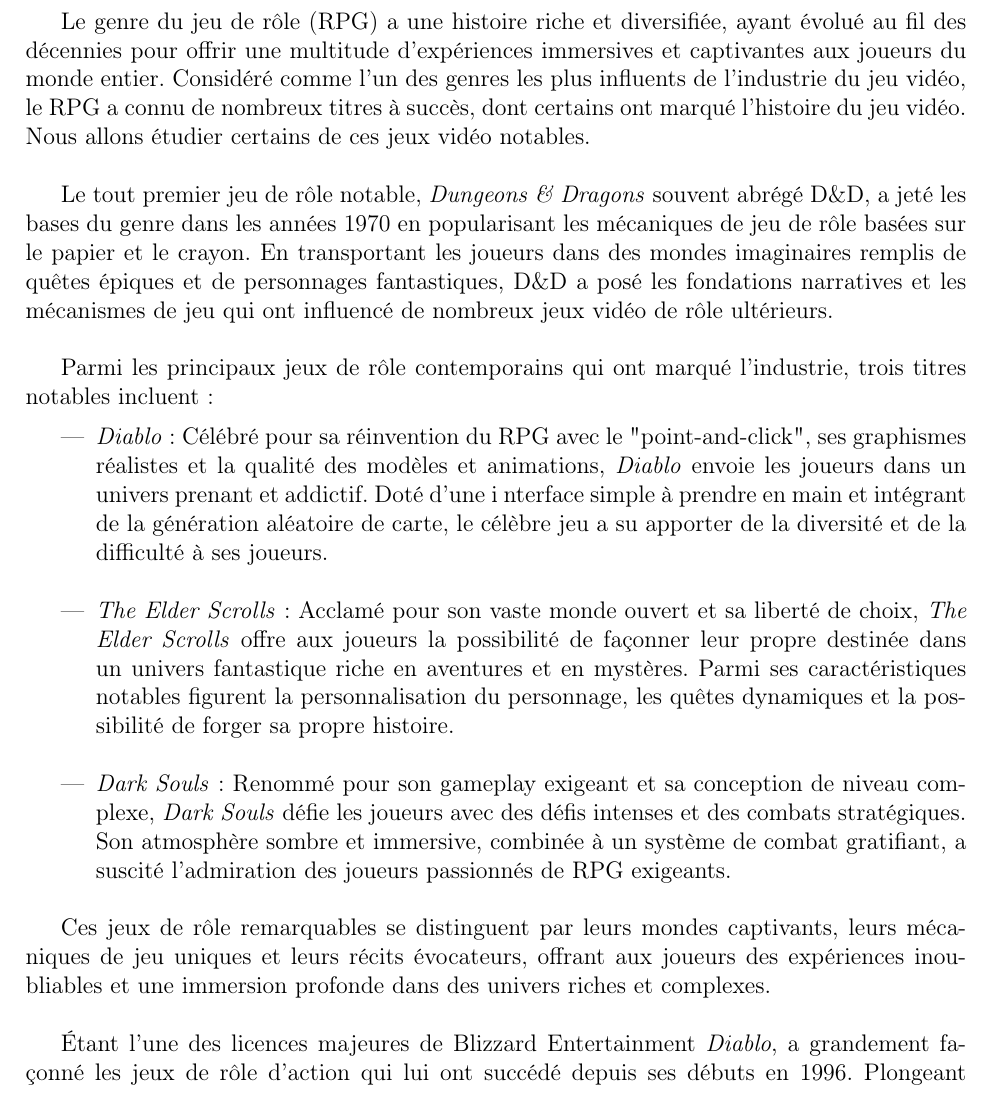
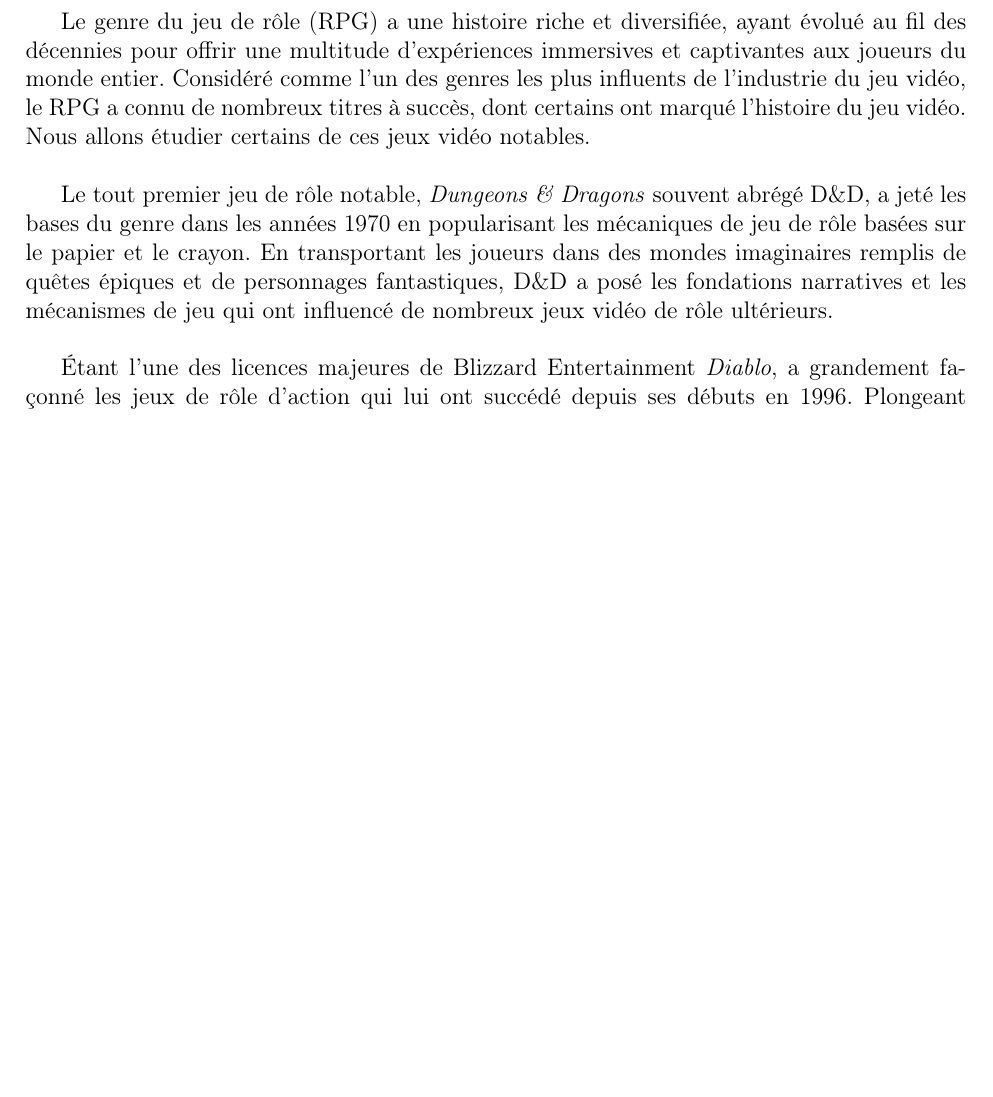
Before and after one commit to StonksIndustries/Book_of_Specifications, a LaTeX document (Book_of_Specifications.tex, which reads cdcf/etat_art.tex): part of page 7 of 17, cut so that both start at the same text, the shorter picture padded with empty space. Compiled offline with pdfLaTeX.

Commit message:
Fixed art

```diff
--- a/cdcf/etat_art.tex
+++ b/cdcf/etat_art.tex
@@ -7,25 +7,25 @@
 En transportant les joueurs dans des mondes imaginaires remplis de quêtes épiques et de personnages fantastiques, D\&D a posé les fondations narratives et les mécanismes de jeu qui ont influencé de nombreux jeux vidéo de rôle ultérieurs.
 \\
 
-Parmi les principaux jeux de rôle contemporains qui ont marqué l'industrie, trois titres notables incluent :
+% Parmi les principaux jeux de rôle contemporains qui ont marqué l'industrie, trois titres notables incluent :
 
-\vspace{0.2cm}
+% \vspace{0.2cm}
 
-\begin{itemize}
-    \item \textit{Diablo} : Célébré pour sa réinvention du RPG avec le "point-and-click", ses graphismes réalistes et la qualité des modèles et animations, \textit{Diablo} envoie les joueurs dans un univers prenant et addictif.
-    Doté d'une i nterface simple à prendre en main et intégrant de la génération aléatoire de carte, le célèbre jeu a su apporter de la diversité et de la difficulté à ses joueurs. \\
+% \begin{itemize}
+%     \item \textit{Diablo} : Célébré pour sa réinvention du RPG avec le "point-and-click", ses graphismes réalistes et la qualité des modèles et animations, \textit{Diablo} envoie les joueurs dans un univers prenant et addictif.
+%     Doté d'une i nterface simple à prendre en main et intégrant de la génération aléatoire de carte, le célèbre jeu a su apporter de la diversité et de la difficulté à ses joueurs. \\
 
-    \item \textit{The Elder Scrolls} : Acclamé pour son vaste monde ouvert et sa liberté de choix, \textit{The Elder Scrolls} offre aux joueurs la possibilité de façonner leur propre destinée dans un univers fantastique riche en aventures et en mystères.
-    Parmi ses caractéristiques notables figurent la personnalisation du personnage, les quêtes dynamiques et la possibilité de forger sa propre histoire. \\
+%     \item \textit{The Elder Scrolls} : Acclamé pour son vaste monde ouvert et sa liberté de choix, \textit{The Elder Scrolls} offre aux joueurs la possibilité de façonner leur propre destinée dans un univers fantastique riche en aventures et en mystères.
+%     Parmi ses caractéristiques notables figurent la personnalisation du personnage, les quêtes dynamiques et la possibilité de forger sa propre histoire. \\
 
-    \item \textit{Dark Souls} : Renommé pour son gameplay exigeant et sa conception de niveau complexe, \textit{Dark Souls} défie les joueurs avec des défis intenses et des combats stratégiques. Son atmosphère sombre et immersive, combinée à un système de combat gratifiant, a suscité l'admiration des joueurs passionnés de RPG exigeants.
+%     \item \textit{Dark Souls} : Renommé pour son gameplay exigeant et sa conception de niveau complexe, \textit{Dark Souls} défie les joueurs avec des défis intenses et des combats stratégiques. Son atmosphère sombre et immersive, combinée à un système de combat gratifiant, a suscité l'admiration des joueurs passionnés de RPG exigeants.
 
-\end{itemize}
+% \end{itemize}
 
-\vspace{0.5cm}
+% \vspace{0.5cm}
 
-Ces jeux de rôle remarquables se distinguent par leurs mondes captivants, leurs mécaniques de jeu uniques et leurs récits évocateurs, offrant aux joueurs des expériences inoubliables et une immersion profonde dans des univers riches et complexes.
-\\
+% Ces jeux de rôle remarquables se distinguent par leurs mondes captivants, leurs mécaniques de jeu uniques et leurs récits évocateurs, offrant aux joueurs des expériences inoubliables et une immersion profonde dans des univers riches et complexes.
+% \\
 
 Étant l’une des licences majeures de Blizzard Entertainment \textit{Diablo}, a grandement façonné les jeux de rôle d'action qui lui ont succédé depuis ses débuts en 1996.
 Plongeant les joueurs dans un monde médiéval fantastique sombre et démoniaque, le jeu se distingue par son gameplay innovant axé sur l'exploration de donjons générés de manière procédurale, la collecte d'objets précieux , combat contre des créatures démoniaques et graphismes de grande qualité pour l’époque, le tout avec la possibilité de jouer en ligne avec d’autres joueurs.
```
Also changed, not shown: Book_of_Specifications.pdf.
